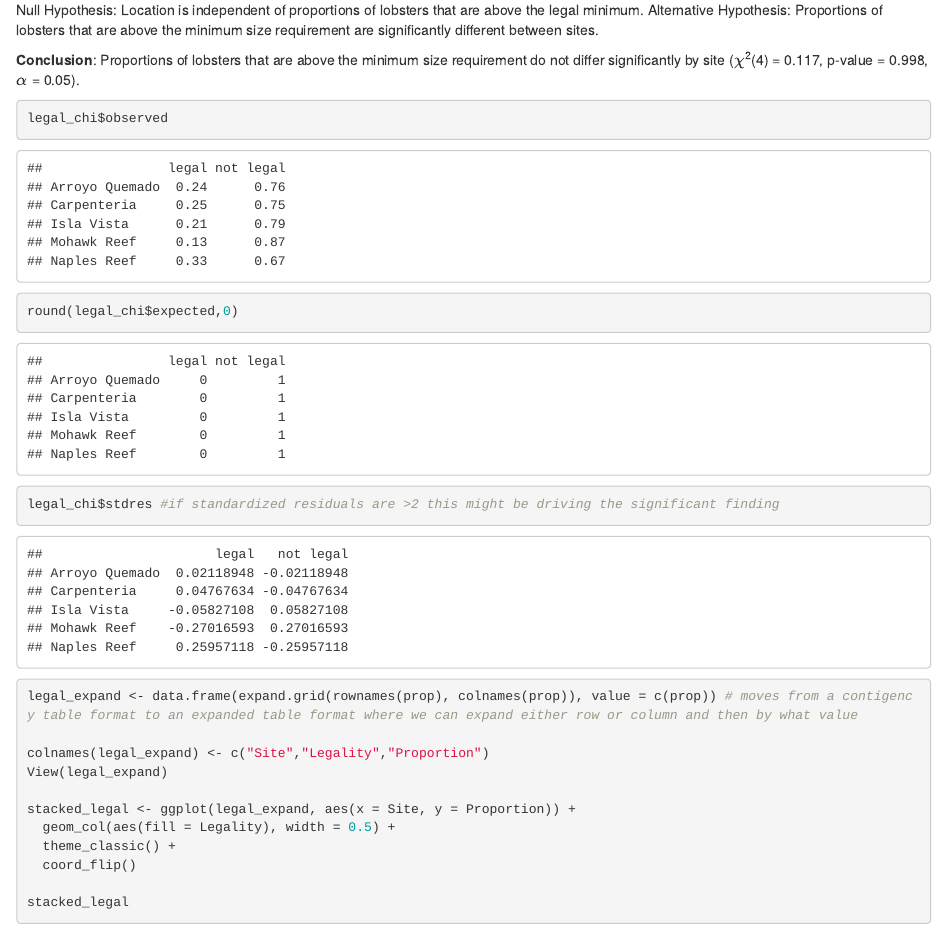
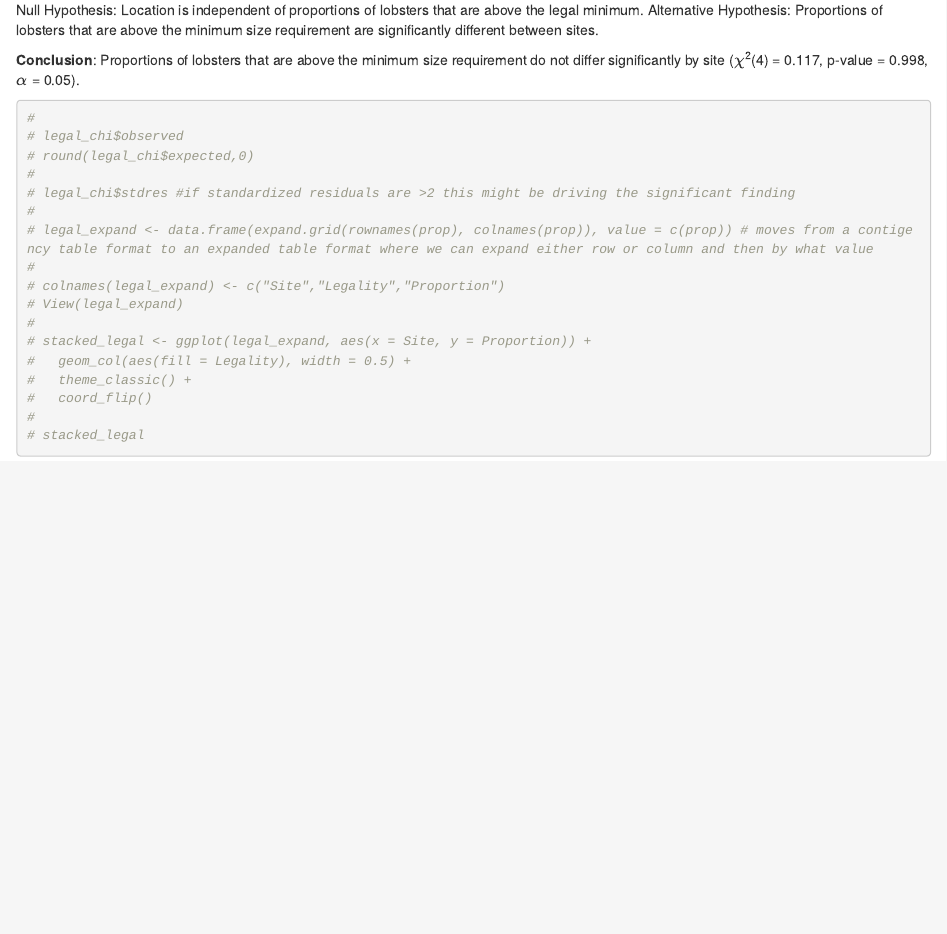
Before and after one commit to 05michaelallen/206-assignment4, an R Markdown document (assignment4_rmk.Rmd): the page in a window 1100 px wide, from 10060 px down. Rendered offline with R 4.5, knitr and Pandoc, with nearby package versions; drawn as R Markdown's standard HTML page in place of the format the file asks for; some code elsewhere in the file could not run offline.

Commit message:
update part 2

````diff
--- a/assignment4_rmk.Rmd
+++ b/assignment4_rmk.Rmd
@@ -404,21 +404,21 @@ Alternative Hypothesis: Proportions of lobsters that are above the minimum size
 **Conclusion**: Proportions of lobsters that are above the minimum size requirement do not differ significantly by site ($\chi$^2^(`r {legal_chi$parameter}`) = `r {round(legal_chi$statistic, 3)}`, p-value = `r {round(legal_chi$p.value, 3)}`,  $\alpha$ = 0.05).
 
 ```{r}
-
-legal_chi$observed
-round(legal_chi$expected,0)
-
-legal_chi$stdres #if standardized residuals are >2 this might be driving the significant finding
-
-legal_expand <- data.frame(expand.grid(rownames(prop), colnames(prop)), value = c(prop)) # moves from a contigency table format to an expanded table format where we can expand either row or column and then by what value
-
-colnames(legal_expand) <- c("Site","Legality","Proportion")
-View(legal_expand)
-
-stacked_legal <- ggplot(legal_expand, aes(x = Site, y = Proportion)) +
-  geom_col(aes(fill = Legality), width = 0.5) +
-  theme_classic() +
-  coord_flip()
-
-stacked_legal
+#
+# legal_chi$observed
+# round(legal_chi$expected,0)
+#
+# legal_chi$stdres #if standardized residuals are >2 this might be driving the significant finding
+#
+# legal_expand <- data.frame(expand.grid(rownames(prop), colnames(prop)), value = c(prop)) # moves from a contigency table format to an expanded table format where we can expand either row or column and then by what value
+#
+# colnames(legal_expand) <- c("Site","Legality","Proportion")
+# View(legal_expand)
+#
+# stacked_legal <- ggplot(legal_expand, aes(x = Site, y = Proportion)) +
+#   geom_col(aes(fill = Legality), width = 0.5) +
+#   theme_classic() +
+#   coord_flip()
+#
+# stacked_legal
 ```
````
Also changed, not shown: colplotlobstersize.png, assignment4_rmk.Rmd (2 more changed lines), 1 other file.
